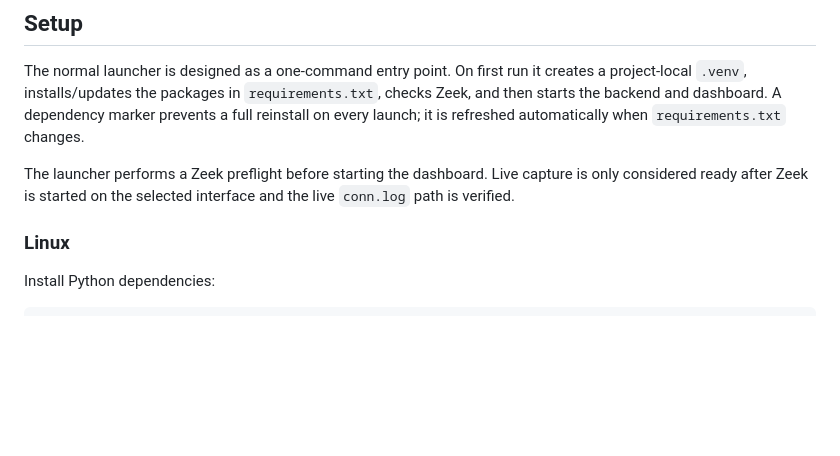
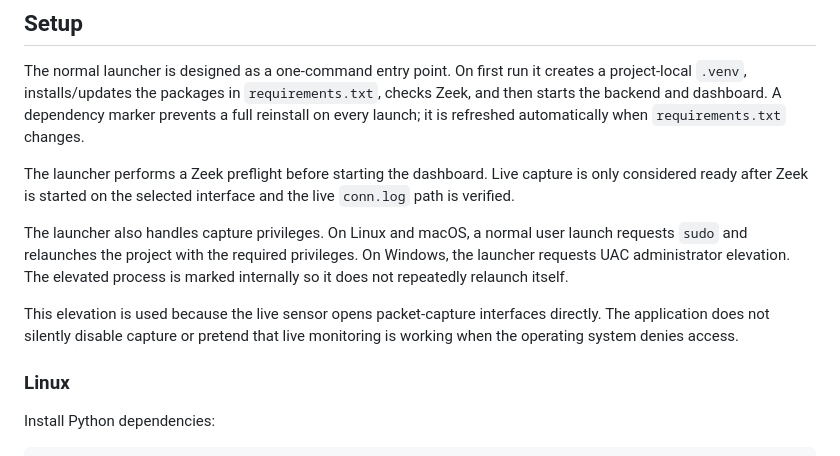
Before and after one commit to 07Smiley/ai-unidirectional-threat-detection, a Markdown page: README.md, the part around the change. GitHub-like rendering; blank space fills up the shorter version.

Commit message:
docs: document live capture privilege handling

```diff
--- a/README.md
+++ b/README.md
@@ -101,6 +101,10 @@ Combine directionality, rate, entropy, protocol metadata and model confidence in
 The normal launcher is designed as a one-command entry point. On first run it creates a project-local `.venv`, installs/updates the packages in `requirements.txt`, checks Zeek, and then starts the backend and dashboard. A dependency marker prevents a full reinstall on every launch; it is refreshed automatically when `requirements.txt` changes.
 
 The launcher performs a Zeek preflight before starting the dashboard. Live capture is only considered ready after Zeek is started on the selected interface and the live `conn.log` path is verified.
+
+The launcher also handles capture privileges. On Linux and macOS, a normal user launch requests `sudo` and relaunches the project with the required privileges. On Windows, the launcher requests UAC administrator elevation. The elevated process is marked internally so it does not repeatedly relaunch itself.
+
+This elevation is used because the live sensor opens packet-capture interfaces directly. The application does not silently disable capture or pretend that live monitoring is working when the operating system denies access.
 
 ### Linux
 
```
